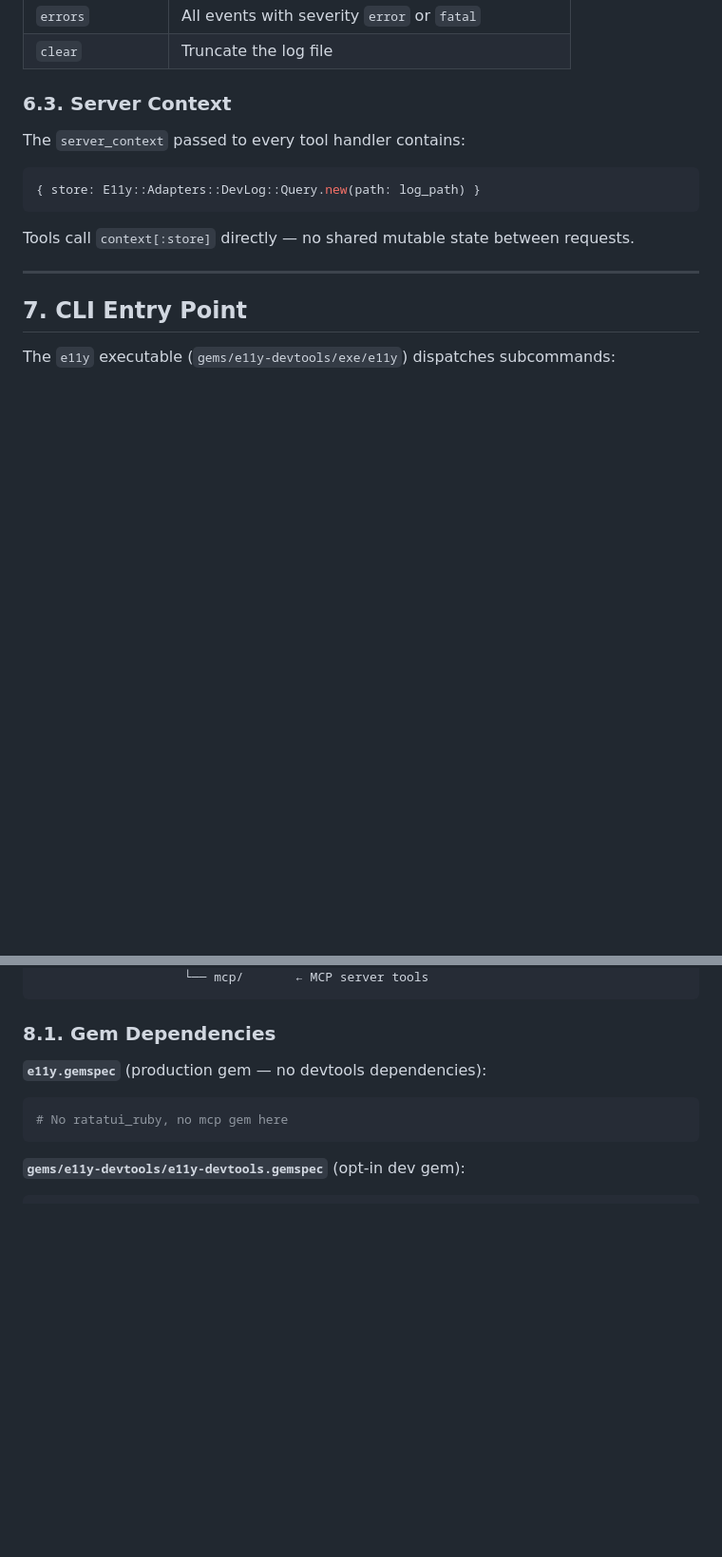
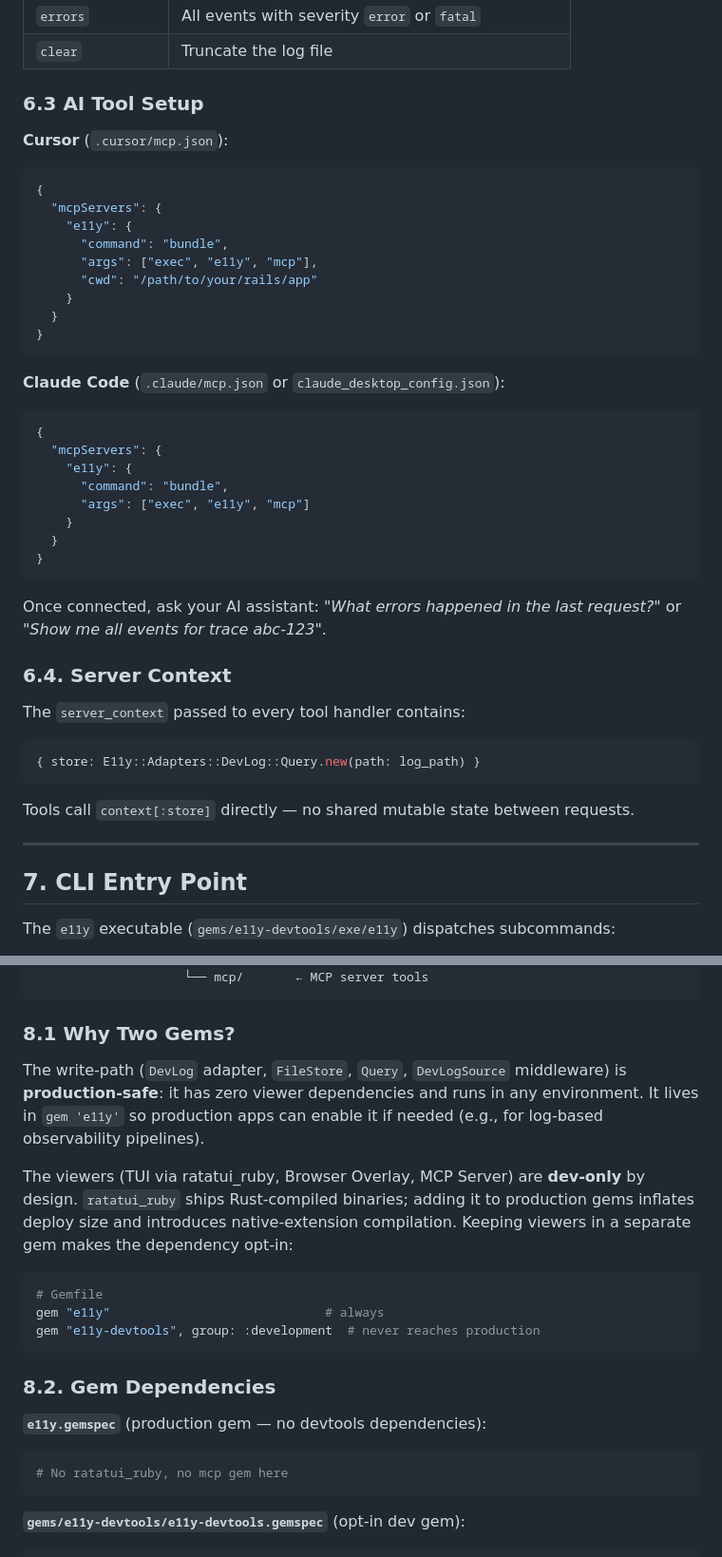
Before and after one commit to arturseletskiy/e11y, a Markdown page: docs/ADR-010-developer-experience.md, 2 parts joined by grey strips. Shown at 95% size. Drawn GitHub-style; blank space fills up the shorter version.

Commit message:
docs: add Cursor setup snippet and monorepo rationale to ADR-010
Co-Authored-By: Claude Sonnet 4.6 <noreply@anthropic.com>

````diff
--- a/docs/ADR-010-developer-experience.md
+++ b/docs/ADR-010-developer-experience.md
@@ -304,7 +304,38 @@ The MCP server exposes 8 tools backed by `DevLog::Query`:
 | `errors` | All events with severity `error` or `fatal` |
 | `clear` | Truncate the log file |
 
-### 6.3. Server Context
+### 6.3 AI Tool Setup
+
+**Cursor** (`.cursor/mcp.json`):
+
+```json
+{
+  "mcpServers": {
+    "e11y": {
+      "command": "bundle",
+      "args": ["exec", "e11y", "mcp"],
+      "cwd": "/path/to/your/rails/app"
+    }
+  }
+}
+```
+
+**Claude Code** (`.claude/mcp.json` or `claude_desktop_config.json`):
+
+```json
+{
+  "mcpServers": {
+    "e11y": {
+      "command": "bundle",
+      "args": ["exec", "e11y", "mcp"]
+    }
+  }
+}
+```
+
+Once connected, ask your AI assistant: *"What errors happened in the last request?"* or *"Show me all events for trace abc-123"*.
+
+### 6.4. Server Context
 
 The `server_context` passed to every tool handler contains:
 
@@ -358,7 +389,25 @@ e11y/                              ← root
                     └── mcp/       ← MCP server tools
 ```
 
-### 8.1. Gem Dependencies
+### 8.1 Why Two Gems?
+
+The write-path (`DevLog` adapter, `FileStore`, `Query`, `DevLogSource` middleware) is
+**production-safe**: it has zero viewer dependencies and runs in any environment.
+It lives in `gem 'e11y'` so production apps can enable it if needed (e.g., for
+log-based observability pipelines).
+
+The viewers (TUI via ratatui_ruby, Browser Overlay, MCP Server) are **dev-only** by
+design. `ratatui_ruby` ships Rust-compiled binaries; adding it to production gems
+inflates deploy size and introduces native-extension compilation. Keeping viewers in
+a separate gem makes the dependency opt-in:
+
+```ruby
+# Gemfile
+gem "e11y"                             # always
+gem "e11y-devtools", group: :development  # never reaches production
+```
+
+### 8.2. Gem Dependencies
 
 **`e11y.gemspec`** (production gem — no devtools dependencies):
 ```ruby
````
